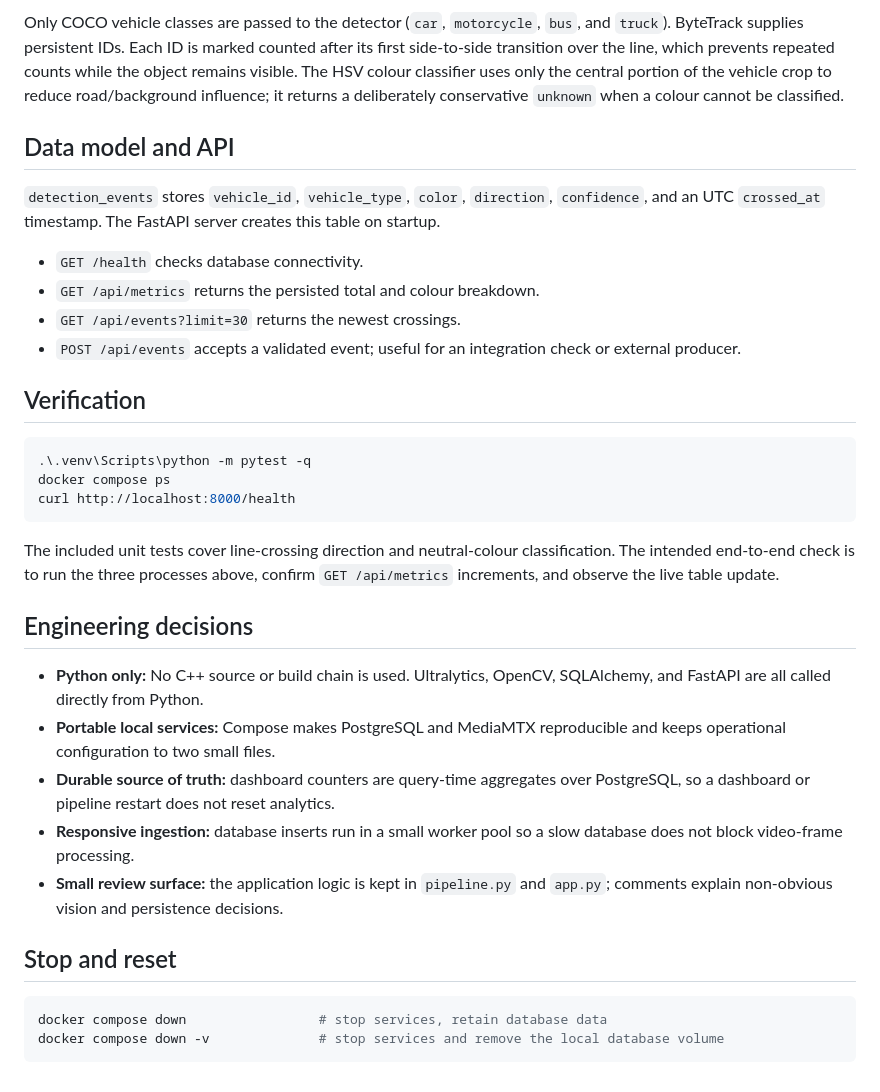
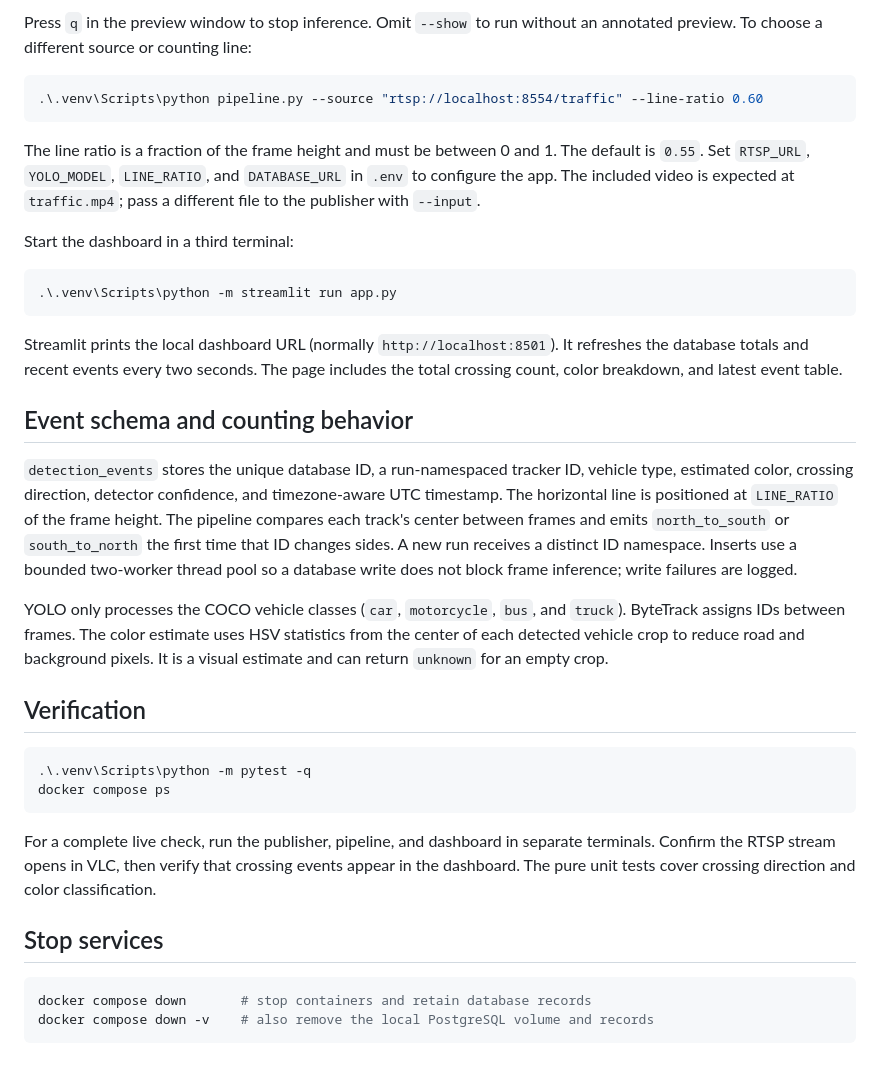
Before and after one commit to Shubham8655/Real-Time-Vehicle-Analytics-Pipeline, a Markdown page: README.md, the part around one of its changes. Rendered like a GitHub page.

````diff
--- a/README.md
+++ b/README.md
@@ -77,37 +68,39 @@ Copy `.env.example` to `.env` to change the database connection, RTSP input, or
 ```
 
-Only COCO vehicle classes are passed to the detector (`car`, `motorcycle`, `bus`, and `truck`). ByteTrack supplies persistent IDs. Each ID is marked counted after its first side-to-side transition over the line, which prevents repeated counts while the object remains visible. The HSV colour classifier uses only the central portion of the vehicle crop to reduce road/background influence; it returns a deliberately conservative `unknown` when a colour cannot be classified.
+Press `q` in the preview window to stop inference. Omit `--show` to run without an annotated preview. To choose a different source or counting line:
 
-## Data model and API
+```powershell
+.\.venv\Scripts\python pipeline.py --source "rtsp://localhost:8554/traffic" --line-ratio 0.60
+```
 
-`detection_events` stores `vehicle_id`, `vehicle_type`, `color`, `direction`, `confidence`, and an UTC `crossed_at` timestamp. The FastAPI server creates this table on startup.
+The line ratio is a fraction of the frame height and must be between 0 and 1. The default is `0.55`. Set `RTSP_URL`, `YOLO_MODEL`, `LINE_RATIO`, and `DATABASE_URL` in `.env` to configure the app. The included video is expected at `traffic.mp4`; pass a different file to the publisher with `--input`.
 
-- `GET /health` checks database connectivity.
-- `GET /api/metrics` returns the persisted total and colour breakdown.
-- `GET /api/events?limit=30` returns the newest crossings.
-- `POST /api/events` accepts a validated event; useful for an integration check or external producer.
+Start the dashboard in a third terminal:
+
+```powershell
+.\.venv\Scripts\python -m streamlit run app.py
+```
+
+Streamlit prints the local dashboard URL (normally `http://localhost:8501`). It refreshes the database totals and recent events every two seconds. The page includes the total crossing count, color breakdown, and latest event table.
+
+## Event schema and counting behavior
+
+`detection_events` stores the unique database ID, a run-namespaced tracker ID, vehicle type, estimated color, crossing direction, detector confidence, and timezone-aware UTC timestamp. The horizontal line is positioned at `LINE_RATIO` of the frame height. The pipeline compares each track's center between frames and emits `north_to_south` or `south_to_north` the first time that ID changes sides. A new run receives a distinct ID namespace. Inserts use a bounded two-worker thread pool so a database write does not block frame inference; write failures are logged.
+
+YOLO only processes the COCO vehicle classes (`car`, `motorcycle`, `bus`, and `truck`). ByteTrack assigns IDs between frames. The color estimate uses HSV statistics from the center of each detected vehicle crop to reduce road and background pixels. It is a visual estimate and can return `unknown` for an empty crop.
 
 ## Verification
 
 ```powershell
 .\.venv\Scripts\python -m pytest -q
 docker compose ps
-curl http://localhost:8000/health
 ```
 
-The included unit tests cover line-crossing direction and neutral-colour classification. The intended end-to-end check is to run the three processes above, confirm `GET /api/metrics` increments, and observe the live table update.
+For a complete live check, run the publisher, pipeline, and dashboard in separate terminals. Confirm the RTSP stream opens in VLC, then verify that crossing events appear in the dashboard. The pure unit tests cover crossing direction and color classification.
 
-## Engineering decisions
-
-- **Python only:** No C++ source or build chain is used. Ultralytics, OpenCV, SQLAlchemy, and FastAPI are all called directly from Python.
-- **Portable local services:** Compose makes PostgreSQL and MediaMTX reproducible and keeps operational configuration to two small files.
-- **Durable source of truth:** dashboard counters are query-time aggregates over PostgreSQL, so a dashboard or pipeline restart does not reset analytics.
-- **Responsive ingestion:** database inserts run in a small worker pool so a slow database does not block video-frame processing.
-- **Small review surface:** the application logic is kept in `pipeline.py` and `app.py`; comments explain non-obvious vision and persistence decisions.
-
-## Stop and reset
+## Stop services
 
 ```powershell
-docker compose down                 # stop services, retain database data
-docker compose down -v              # stop services and remove the local database volume
+docker compose down       # stop containers and retain database records
+docker compose down -v    # also remove the local PostgreSQL volume and records
 ```
````
Also changed, not shown: other parts of README.md (+34 -43 lines).
